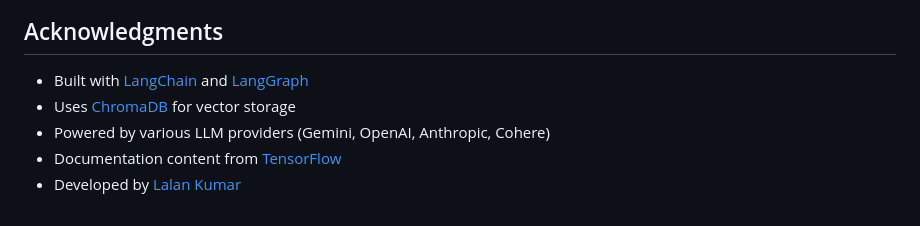
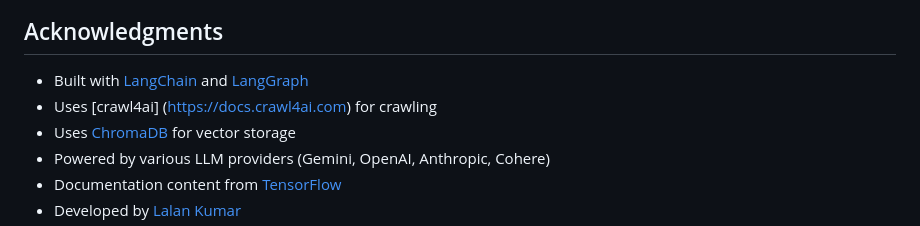
Before and after one commit to kumar8074/chatTensorFlow, a Markdown page: README.md, the part around the change. Rendered like a GitHub page.

```diff
--- a/README.md
+++ b/README.md
@@ -160,6 +160,7 @@ This project is licensed under the MIT License - see the LICENSE file for detail
 ## Acknowledgments
 
 - Built with [LangChain](https://github.com/langchain-ai/langchain) and [LangGraph](https://github.com/langchain-ai/langgraph)
+- Uses [crawl4ai] (https://docs.crawl4ai.com) for crawling
 - Uses [ChromaDB](https://github.com/chroma-core/chroma) for vector storage
 - Powered by various LLM providers (Gemini, OpenAI, Anthropic, Cohere)
 - Documentation content from [TensorFlow](https://www.tensorflow.org/)
```
